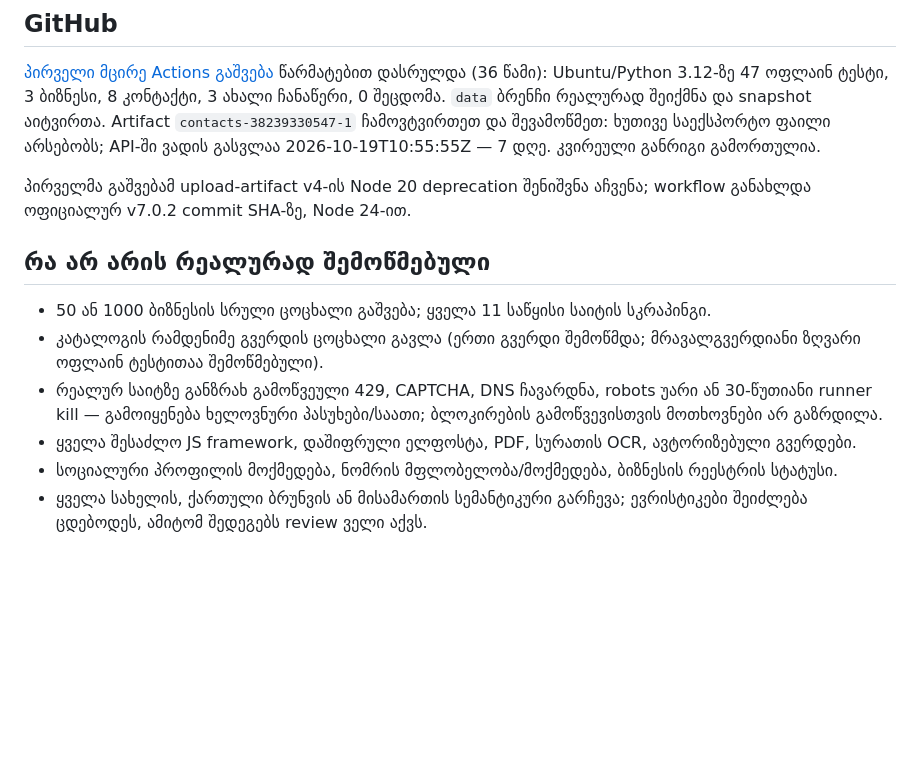
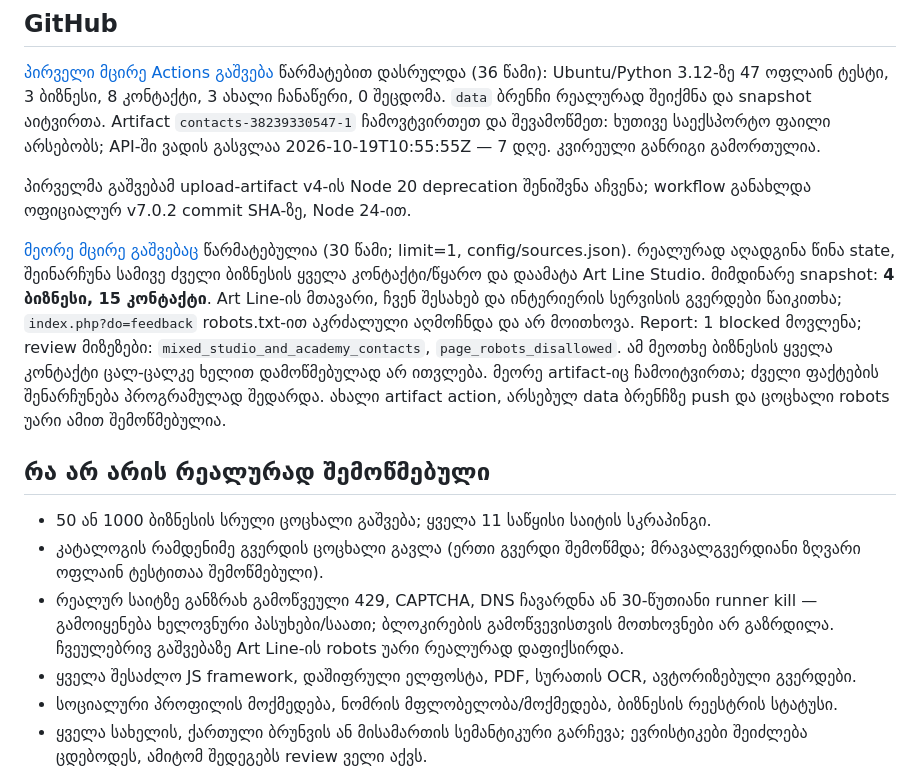
Before and after one commit to kapana22/georgia-interior-contacts, a Markdown page: docs/VALIDATION.md, the part around the change. GitHub-like rendering; blank space fills up the shorter version.

Commit message:
Document successful state restoration and live robots handling [skip ci]

```diff
--- a/docs/VALIDATION.md
+++ b/docs/VALIDATION.md
@@ -33,11 +33,13 @@ Interiorismo-ს ქალაქი მთავარ გვერდზე ა
 
 პირველმა გაშვებამ upload-artifact v4-ის Node 20 deprecation შენიშვნა აჩვენა; workflow განახლდა ოფიციალურ v7.0.2 commit SHA-ზე, Node 24-ით.
 
+[მეორე მცირე გაშვებაც](https://github.com/kapana22/georgia-interior-contacts/actions/runs/38239495960) წარმატებულია (30 წამი; limit=1, config/sources.json). რეალურად აღადგინა წინა state, შეინარჩუნა სამივე ძველი ბიზნესის ყველა კონტაქტი/წყარო და დაამატა Art Line Studio. მიმდინარე snapshot: **4 ბიზნესი, 15 კონტაქტი**. Art Line-ის მთავარი, ჩვენ შესახებ და ინტერიერის სერვისის გვერდები წაიკითხა; `index.php?do=feedback` robots.txt-ით აკრძალული აღმოჩნდა და არ მოითხოვა. Report: 1 blocked მოვლენა; review მიზეზები: `mixed_studio_and_academy_contacts`, `page_robots_disallowed`. ამ მეოთხე ბიზნესის ყველა კონტაქტი ცალ-ცალკე ხელით დამოწმებულად არ ითვლება. მეორე artifact-იც ჩამოიტვირთა; ძველი ფაქტების შენარჩუნება პროგრამულად შედარდა. ახალი artifact action, არსებულ data ბრენჩზე push და ცოცხალი robots უარი ამით შემოწმებულია.
+
 ## რა არ არის რეალურად შემოწმებული
 
 - 50 ან 1000 ბიზნესის სრული ცოცხალი გაშვება; ყველა 11 საწყისი საიტის სკრაპინგი.
 - კატალოგის რამდენიმე გვერდის ცოცხალი გავლა (ერთი გვერდი შემოწმდა; მრავალგვერდიანი ზღვარი ოფლაინ ტესტითაა შემოწმებული).
-- რეალურ საიტზე განზრახ გამოწვეული 429, CAPTCHA, DNS ჩავარდნა, robots უარი ან 30-წუთიანი runner kill — გამოიყენება ხელოვნური პასუხები/საათი; ბლოკირების გამოწვევისთვის მოთხოვნები არ გაზრდილა.
+- რეალურ საიტზე განზრახ გამოწვეული 429, CAPTCHA, DNS ჩავარდნა ან 30-წუთიანი runner kill — გამოიყენება ხელოვნური პასუხები/საათი; ბლოკირების გამოწვევისთვის მოთხოვნები არ გაზრდილა. ჩვეულებრივ გაშვებაზე Art Line-ის robots უარი რეალურად დაფიქსირდა.
 - ყველა შესაძლო JS framework, დაშიფრული ელფოსტა, PDF, სურათის OCR, ავტორიზებული გვერდები.
 - სოციალური პროფილის მოქმედება, ნომრის მფლობელობა/მოქმედება, ბიზნესის რეესტრის სტატუსი.
 - ყველა სახელის, ქართული ბრუნვის ან მისამართის სემანტიკური გარჩევა; ევრისტიკები შეიძლება ცდებოდეს, ამიტომ შედეგებს review ველი აქვს.
```
